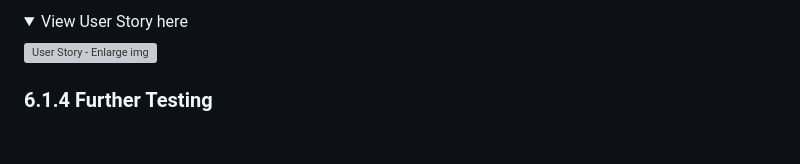
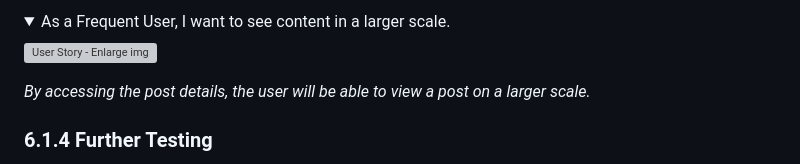
Before and after one commit to GlennJohansson85/postwall, a Markdown page: README.md, the part around one of its changes. GitHub-like rendering; folded sections open; blank space fills up the shorter version; grey boxes are pictures that could not be loaded.

```diff
--- a/README.md
+++ b/README.md
@@ -353,7 +350,9 @@ By accessing the post details, the user will be able to view a post on a larger
 <details>
-  <summary>View User Story here</summary>
+  <summary>As a Frequent User, I want to see content in a larger scale.</summary>
       <img src="https://raw.githubusercontent.com/GlennJohansson85/postwall/main/docs/images/6-testing/6.2/1.1.3-user_story-enlarge.png" alt="User Story - Enlarge img">
 </details>
+
+*By accessing the post details, the user will be able to view a post on a larger scale.*
 
 ### 6.1.4 Further Testing
 -   The Website was tested on Google Chrome, Internet Explorer, Microsoft Edge and Safari browsers.
```
Also changed, not shown: other parts of README.md (+21 -24 lines).
